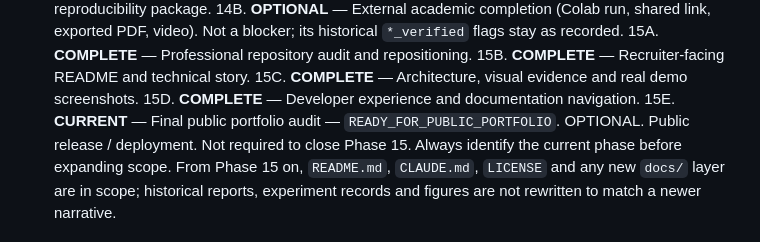
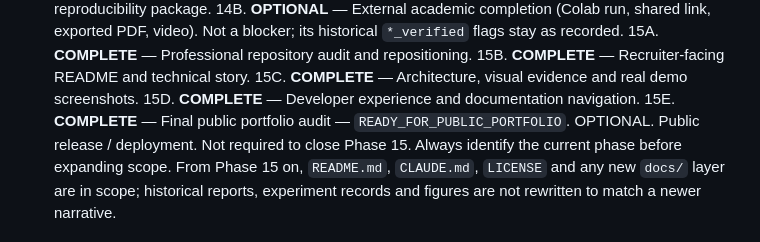
Before and after one commit to Novachrono117/telecom-churn-ml-system, a Markdown page: CLAUDE.md, the part around the change. GitHub-like rendering.

Commit message:
docs: mark portfolio audit complete

```diff
--- a/CLAUDE.md
+++ b/CLAUDE.md
@@ -169,7 +169,7 @@ Reusable logic belongs under `src/`.
 15B. **COMPLETE** — Recruiter-facing README and technical story.
 15C. **COMPLETE** — Architecture, visual evidence and real demo screenshots.
 15D. **COMPLETE** — Developer experience and documentation navigation.
-15E. **CURRENT** — Final public portfolio audit — `READY_FOR_PUBLIC_PORTFOLIO`.
+15E. **COMPLETE** — Final public portfolio audit — `READY_FOR_PUBLIC_PORTFOLIO`.
 OPTIONAL. Public release / deployment. Not required to close Phase 15.
 Always identify the current phase before expanding scope.
 From Phase 15 on, `README.md`, `CLAUDE.md`, `LICENSE` and any new `docs/` layer are in scope; historical reports, experiment records and figures are not rewritten to match a newer narrative.
```
